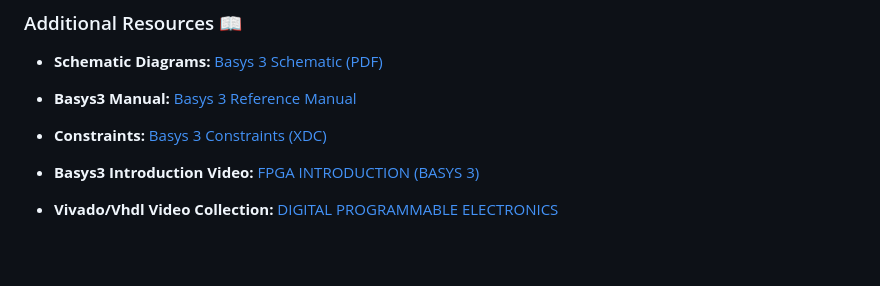
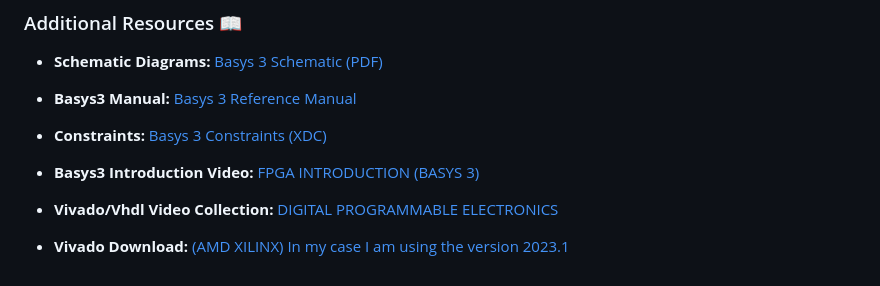
Before and after one commit to Un2versidad/Digital-Logic, a Markdown page: README.md, the part around the change. Drawn GitHub-style; blank space fills up the shorter version.

```diff
--- a/README.md
+++ b/README.md
@@ -77,3 +77,5 @@ The Basys 3 development board offers a wide range of components and features for
 - **Basys3 Introduction Video:** [FPGA INTRODUCTION (BASYS 3)](https://www.youtube.com/watch?v=egx3LFqZs5U)
 
 - **Vivado/Vhdl Video Collection:** [DIGITAL PROGRAMMABLE ELECTRONICS](https://www.youtube.com/@ELECTRONICADIGITALPROGRAMABLE)
+
+- **Vivado Download:** [(AMD XILINX) In my case I am using the version 2023.1](https://www.xilinx.com/support/download.html)
```
